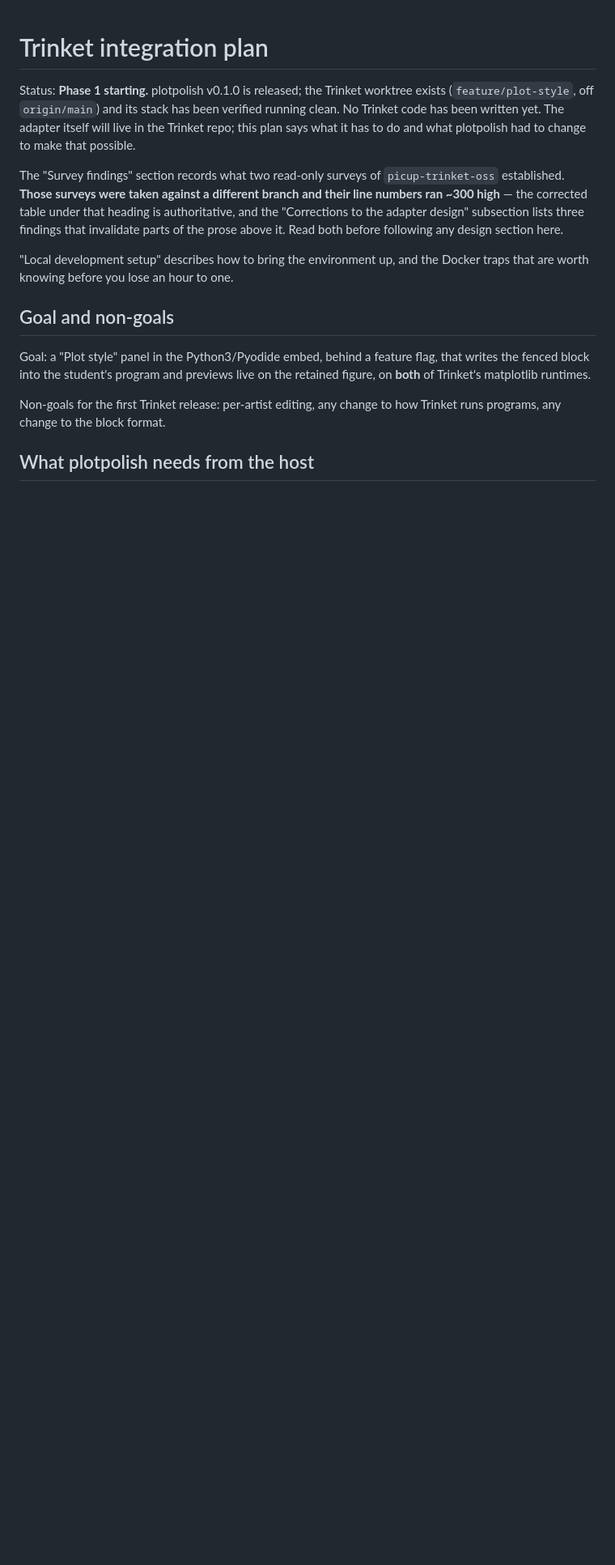
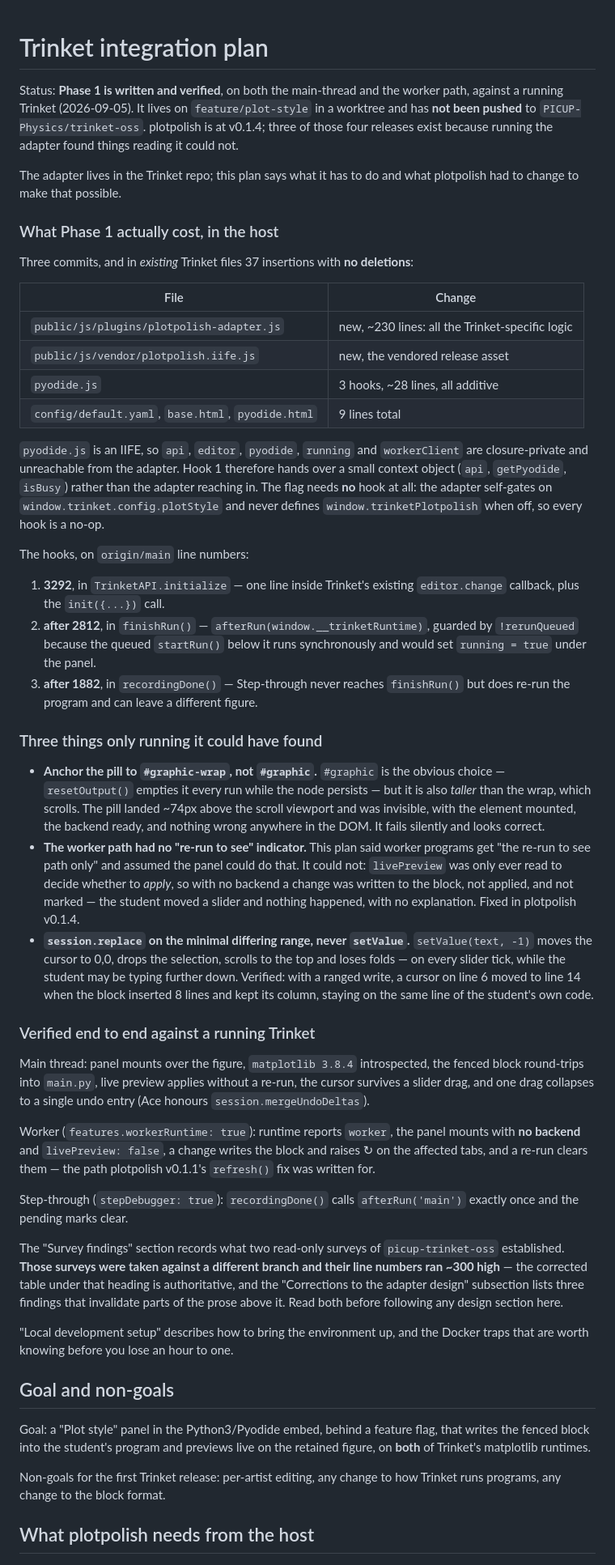
Before and after one commit to lengelhardt/plotpolish, a Markdown page: docs/trinket-integration.md, the part around the change. Shown at 81% size. Rendered like a GitHub page; blank space fills up the shorter version.

Commit message:
Docs: what Phase 1 established, including three things reading could not
Records the real footprint in Trinket (37 insertions, no deletions, across
four existing files), the three hook sites with origin/main line numbers, and
why the flag needs no hook at all.

Three findings that only came from running it: the pill must anchor to
#graphic-wrap rather than #graphic, or it sits above the scroll viewport and
is invisible while everything looks correct; the worker path had no 're-run to
see' indicator at all, which this plan had assumed existed; and the editor
write must replace the differing range, not the document.

Co-Authored-By: Claude Opus 5 <noreply@anthropic.com>

```diff
--- a/docs/trinket-integration.md
+++ b/docs/trinket-integration.md
@@ -1,10 +1,78 @@
 # Trinket integration plan
 
-Status: **Phase 1 starting.** plotpolish v0.1.0 is released; the Trinket
-worktree exists (`feature/plot-style`, off `origin/main`) and its stack has
-been verified running clean. No Trinket code has been written yet. The adapter
-itself will live in the Trinket repo; this plan says what it has to do and
+Status: **Phase 1 is written and verified**, on both the main-thread and the
+worker path, against a running Trinket (2026-09-05). It lives on
+`feature/plot-style` in a worktree and has **not been pushed** to
+`PICUP-Physics/trinket-oss`. plotpolish is at v0.1.4; three of those four
+releases exist because running the adapter found things reading it could not.
+
+The adapter lives in the Trinket repo; this plan says what it has to do and
 what plotpolish had to change to make that possible.
+
+### What Phase 1 actually cost, in the host
+
+Three commits, and in *existing* Trinket files 37 insertions with **no
+deletions**:
+
+| File | Change |
+| --- | --- |
+| `public/js/plugins/plotpolish-adapter.js` | new, ~230 lines: all the Trinket-specific logic |
+| `public/js/vendor/plotpolish.iife.js` | new, the vendored release asset |
+| `pyodide.js` | 3 hooks, ~28 lines, all additive |
+| `config/default.yaml`, `base.html`, `pyodide.html` | 9 lines total |
+
+`pyodide.js` is an IIFE, so `api`, `editor`, `pyodide`, `running` and
+`workerClient` are closure-private and unreachable from the adapter. Hook 1
+therefore hands over a small context object (`api`, `getPyodide`, `isBusy`)
+rather than the adapter reaching in. The flag needs **no** hook at all: the
+adapter self-gates on `window.trinket.config.plotStyle` and never defines
+`window.trinketPlotpolish` when off, so every hook is a no-op.
+
+The hooks, on `origin/main` line numbers:
+
+1. **3292**, in `TrinketAPI.initialize` — one line inside Trinket's existing
+   `editor.change` callback, plus the `init({...})` call.
+2. **after 2812**, in `finishRun()` — `afterRun(window.__trinketRuntime)`,
+   guarded by `!rerunQueued` because the queued `startRun()` below it runs
+   synchronously and would set `running = true` under the panel.
+3. **after 1882**, in `recordingDone()` — Step-through never reaches
+   `finishRun()` but does re-run the program and can leave a different figure.
+
+### Three things only running it could have found
+
+* **Anchor the pill to `#graphic-wrap`, not `#graphic`.** `#graphic` is the
+  obvious choice — `resetOutput()` empties it every run while the node
+  persists — but it is also *taller* than the wrap, which scrolls. The pill
+  landed ~74px above the scroll viewport and was invisible, with the element
+  mounted, the backend ready, and nothing wrong anywhere in the DOM. It fails
+  silently and looks correct.
+* **The worker path had no "re-run to see" indicator.** This plan said worker
+  programs get "the re-run to see path only" and assumed the panel could do
+  that. It could not: `livePreview` was only ever read to decide whether to
+  *apply*, so with no backend a change was written to the block, not applied,
+  and not marked — the student moved a slider and nothing happened, with no
+  explanation. Fixed in plotpolish v0.1.4.
+* **`session.replace` on the minimal differing range, never `setValue`.**
+  `setValue(text, -1)` moves the cursor to 0,0, drops the selection, scrolls
+  to the top and loses folds — on every slider tick, while the student may be
+  typing further down. Verified: with a ranged write, a cursor on line 6 moved
+  to line 14 when the block inserted 8 lines and kept its column, staying on
+  the same line of the student's own code.
+
+### Verified end to end against a running Trinket
+
+Main thread: panel mounts over the figure, `matplotlib 3.8.4` introspected,
+the fenced block round-trips into `main.py`, live preview applies without a
+re-run, the cursor survives a slider drag, and one drag collapses to a single
+undo entry (Ace honours `session.mergeUndoDeltas`).
+
+Worker (`features.workerRuntime: true`): runtime reports `worker`, the panel
+mounts with **no backend** and `livePreview: false`, a change writes the block
+and raises ↻ on the affected tabs, and a re-run clears them — the path
+plotpolish v0.1.1's `refresh()` fix was written for.
+
+Step-through (`stepDebugger: true`): `recordingDone()` calls `afterRun('main')`
+exactly once and the pending marks clear.
 
 The "Survey findings" section records what two read-only surveys of
 `picup-trinket-oss` established. **Those surveys were taken against a
```
